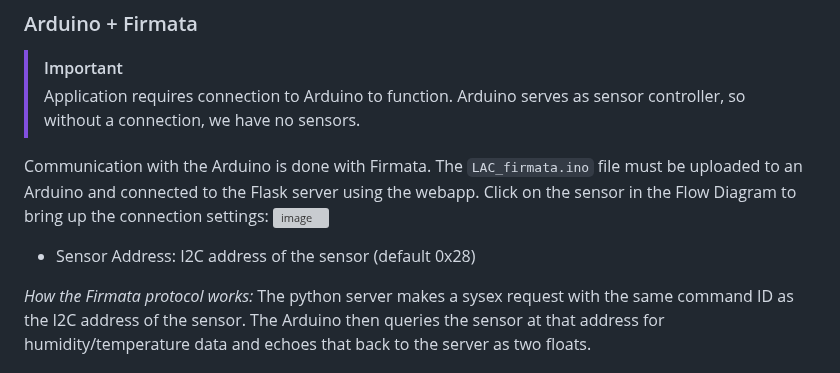
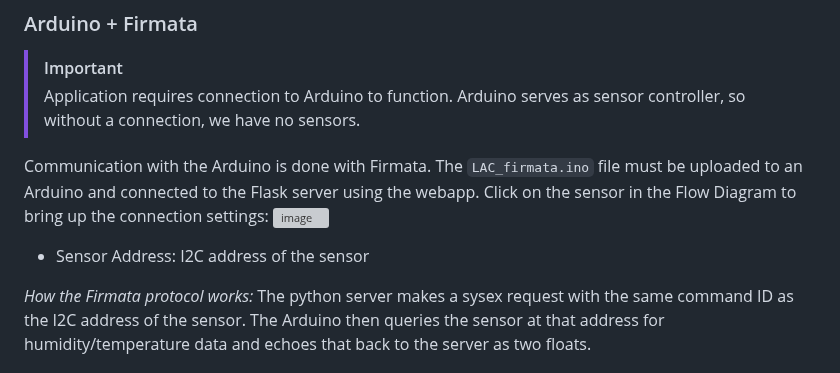
Before and after one commit to BenjaminLam9838/LiAirCell_HumidityControl, a Markdown page: README.md, the part around the change. Rendered like a GitHub page; grey boxes are pictures that could not be loaded.

````diff
--- a/README.md
+++ b/README.md
@@ -42,7 +42,7 @@ Communication with the Alicat MFCs is done through [Alicat's python library](htt
 Communication with the Arduino is done with Firmata.  The ```LAC_firmata.ino``` file must be uploaded to an Arduino and connected to the Flask server using the webapp.  Click on the sensor in the Flow Diagram to bring up the connection settings:
 ![image](https://github.com/user-attachments/assets/c39bb345-d019-4eba-9cba-07edf16e6e1d)
 
-- Sensor Address: I2C address of the sensor (default 0x28)
+- Sensor Address: I2C address of the sensor
 
 _How the Firmata protocol works:_
 The python server makes a sysex request with the same command ID as the I2C address of the sensor.  The Arduino then queries the sensor at that address for humidity/temperature data and echoes that back to the server as two floats.
````
